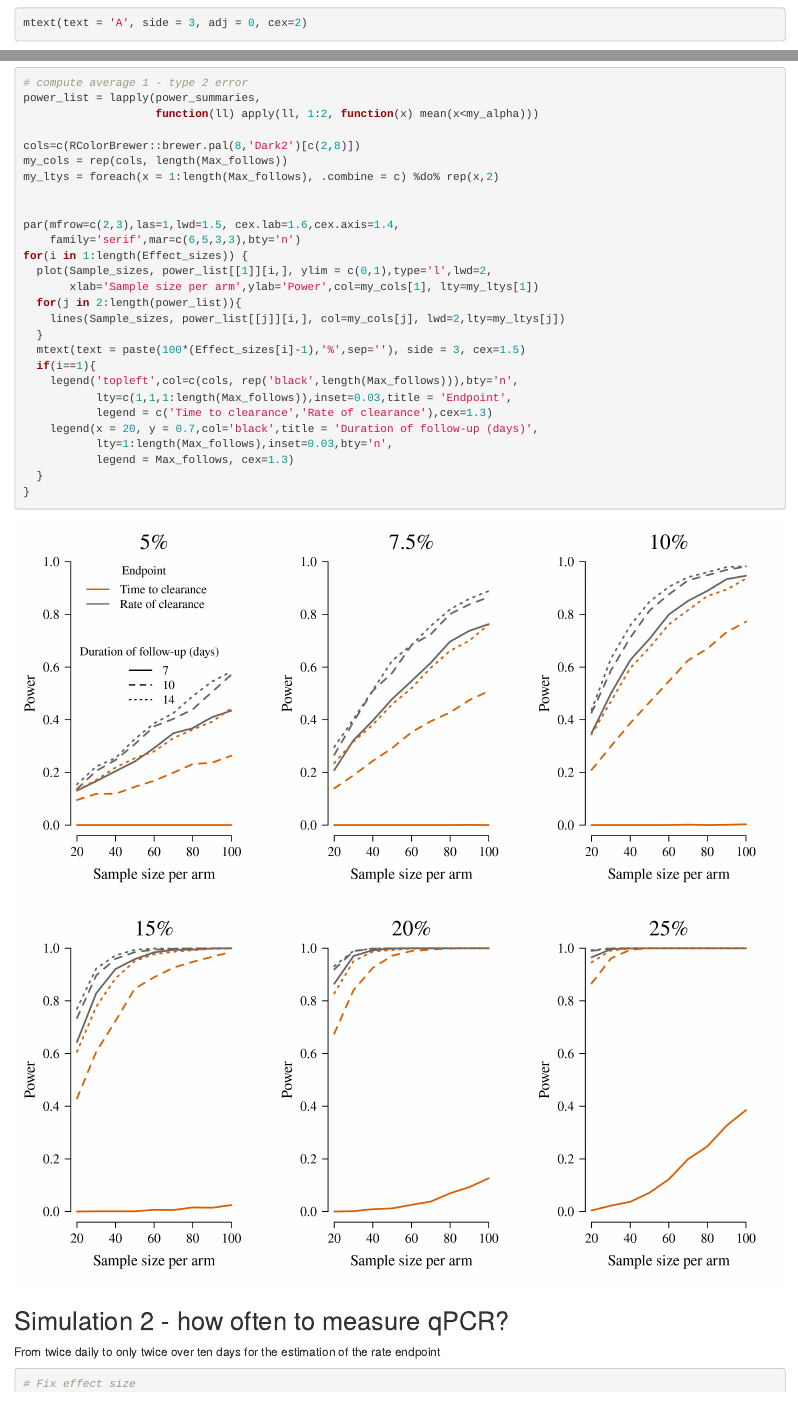
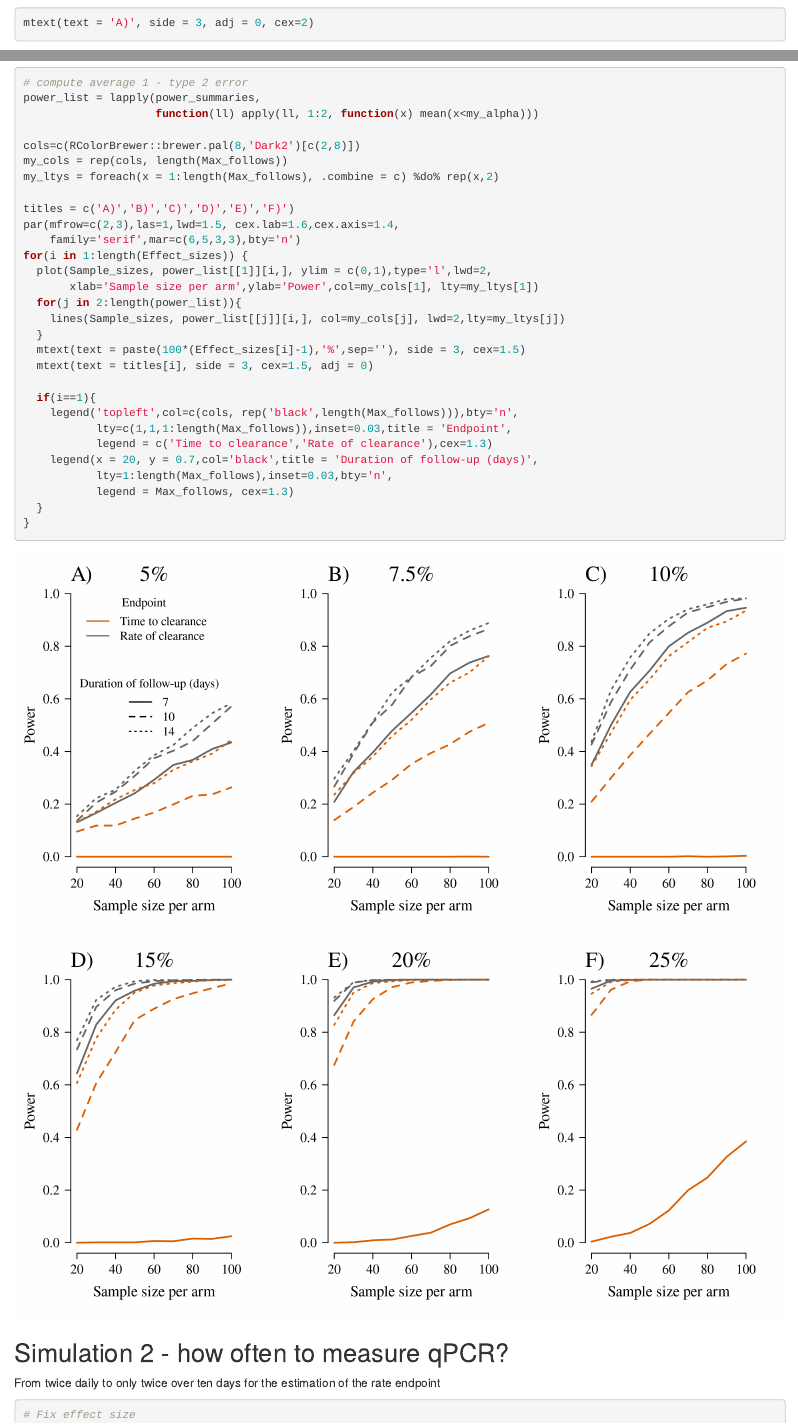
Before and after one commit to jwatowatson/phase2sims, an R Markdown document (Comparing_time_vs_rate.Rmd): the page in a window 1100 px wide, from 1560 px down, and a second part further down, joined at a grey line. Rendered offline with R 4.5, knitr and Pandoc, with nearby package versions; some code elsewhere in the file could not run offline.

```diff
--- a/Comparing_time_vs_rate.Rmd
+++ b/Comparing_time_vs_rate.Rmd
@@ -146,7 +146,7 @@
 my_cols = rep(cols, length(Max_follows))
 my_ltys = foreach(x = 1:length(Max_follows), .combine = c) %do% rep(x,2)
 
-
+titles = c('A)','B)','C)','D)','E)','F)')
 par(mfrow=c(2,3),las=1,lwd=1.5, cex.lab=1.6,cex.axis=1.4,
     family='serif',mar=c(6,5,3,3),bty='n')
 for(i in 1:length(Effect_sizes)) {
@@ -156,6 +156,8 @@
     lines(Sample_sizes, power_list[[j]][i,], col=my_cols[j], lwd=2,lty=my_ltys[j])
   }
   mtext(text = paste(100*(Effect_sizes[i]-1),'%',sep=''), side = 3, cex=1.5)
+  mtext(text = titles[i], side = 3, cex=1.5, adj = 0)
+
   if(i==1){
     legend('topleft',col=c(cols, rep('black',length(Max_follows))),bty='n',
            lty=c(1,1,1:length(Max_follows)),inset=0.03,title = 'Endpoint',
```
Also changed, not shown: Adaptive_randomisation.Rmd (+4 -4 lines), Adaptive_randomisation.html, Adaptive_randomisation_files/figure-html/adaptive_randomisation_sims-1.png, Comparing_time_vs_rate_files/figure-html/Rate_better_timetoevent-1.png, Comparing_time_vs_rate.Rmd (8 more changed lines), 22 other files.
